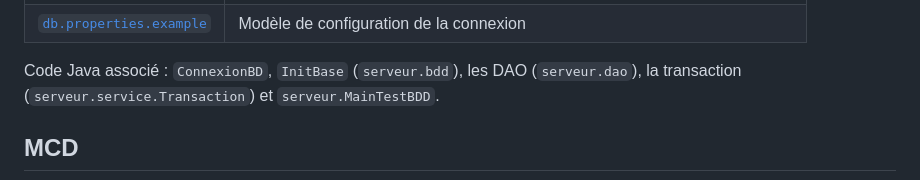
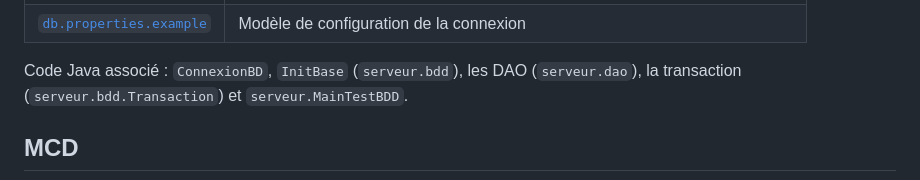
Before and after one commit to Tactiis239/gestion-event, a Markdown page: bdd/README.md, the part around the change. GitHub-like rendering.

```diff
--- a/bdd/README.md
+++ b/bdd/README.md
@@ -12,7 +12,7 @@ SGBD : **SQLite** (un simple fichier `evenements.db`, rien à installer).
 | [`db.properties.example`](db.properties.example) | Modèle de configuration de la connexion |
 
 Code Java associé : `ConnexionBD`, `InitBase` (`serveur.bdd`), les DAO (`serveur.dao`), la transaction
-(`serveur.service.Transaction`) et `serveur.MainTestBDD`.
+(`serveur.bdd.Transaction`) et `serveur.MainTestBDD`.
 
 ## MCD
 
```
Also changed, not shown: doc/uml/sequence-invitation.png, 18 other files.
